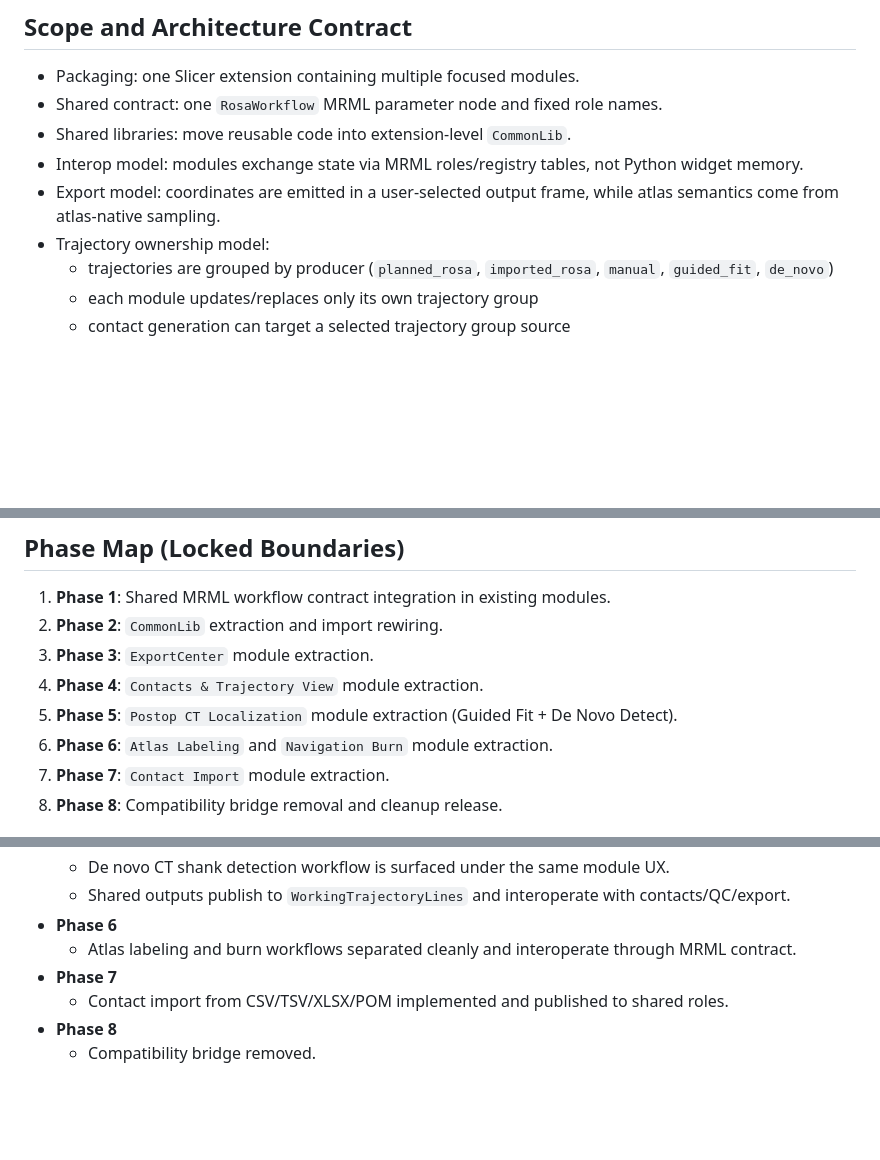
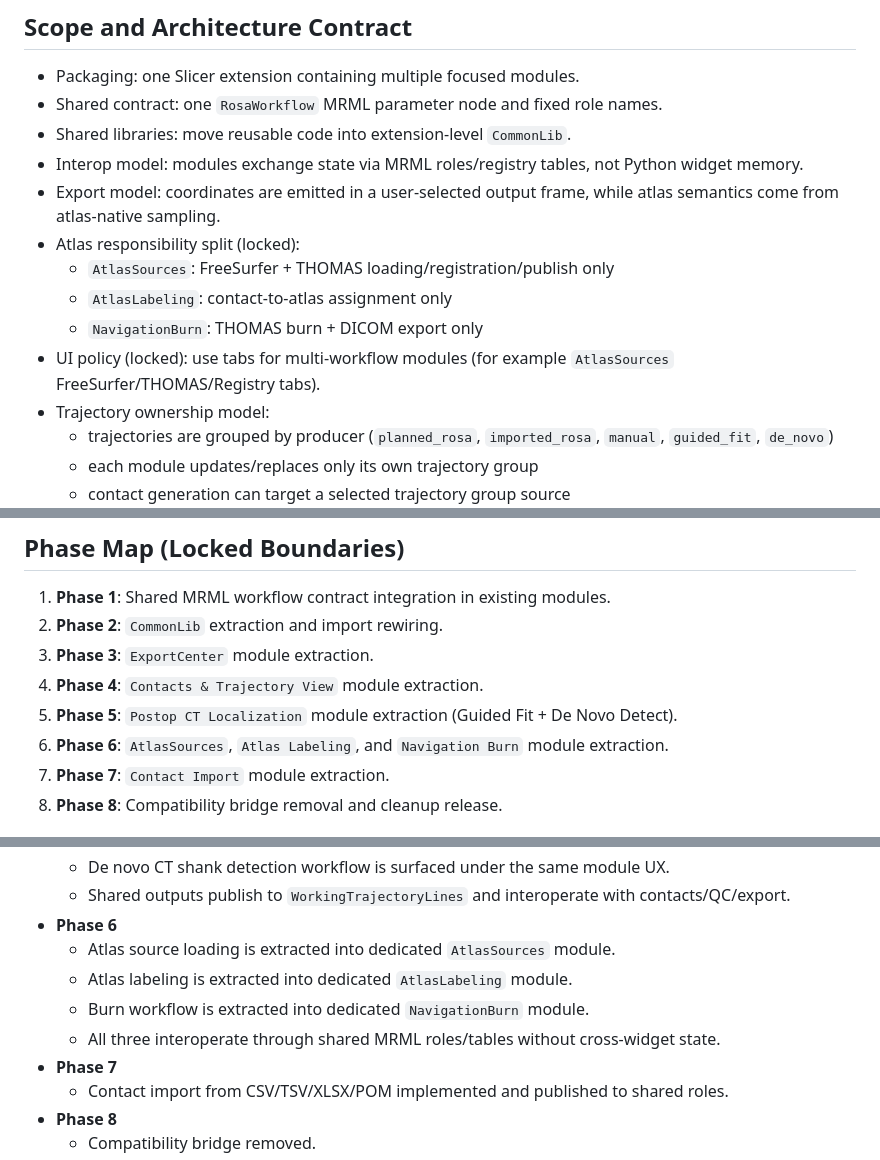
Before and after one commit to ashaikhouni/slicer-rosa-helper, a Markdown page: ROADMAP.md, 3 parts joined by grey strips. Drawn GitHub-style; blank space fills up the shorter version.

```diff
--- a/ROADMAP.md
+++ b/ROADMAP.md
@@ -10,6 +10,11 @@ Execution status is tracked separately in `PROGRESS.md`.
 - Shared libraries: move reusable code into extension-level `CommonLib`.
 - Interop model: modules exchange state via MRML roles/registry tables, not Python widget memory.
 - Export model: coordinates are emitted in a user-selected output frame, while atlas semantics come from atlas-native sampling.
+- Atlas responsibility split (locked):
+  - `AtlasSources`: FreeSurfer + THOMAS loading/registration/publish only
+  - `AtlasLabeling`: contact-to-atlas assignment only
+  - `NavigationBurn`: THOMAS burn + DICOM export only
+- UI policy (locked): use tabs for multi-workflow modules (for example `AtlasSources` FreeSurfer/THOMAS/Registry tabs).
 - Trajectory ownership model:
   - trajectories are grouped by producer (`planned_rosa`, `imported_rosa`, `manual`, `guided_fit`, `de_novo`)
   - each module updates/replaces only its own trajectory group
@@ -21,7 +26,7 @@ Execution status is tracked separately in `PROGRESS.md`.
 3. **Phase 3**: `ExportCenter` module extraction.
 4. **Phase 4**: `Contacts & Trajectory View` module extraction.
 5. **Phase 5**: `Postop CT Localization` module extraction (Guided Fit + De Novo Detect).
-6. **Phase 6**: `Atlas Labeling` and `Navigation Burn` module extraction.
+6. **Phase 6**: `AtlasSources`, `Atlas Labeling`, and `Navigation Burn` module extraction.
 7. **Phase 7**: `Contact Import` module extraction.
 8. **Phase 8**: Compatibility bridge removal and cleanup release.
 
@@ -43,7 +48,10 @@ Execution status is tracked separately in `PROGRESS.md`.
   - De novo CT shank detection workflow is surfaced under the same module UX.
   - Shared outputs publish to `WorkingTrajectoryLines` and interoperate with contacts/QC/export.
 - **Phase 6**
-  - Atlas labeling and burn workflows separated cleanly and interoperate through MRML contract.
+  - Atlas source loading is extracted into dedicated `AtlasSources` module.
+  - Atlas labeling is extracted into dedicated `AtlasLabeling` module.
+  - Burn workflow is extracted into dedicated `NavigationBurn` module.
+  - All three interoperate through shared MRML roles/tables without cross-widget state.
 - **Phase 7**
   - Contact import from CSV/TSV/XLSX/POM implemented and published to shared roles.
 - **Phase 8**
```
Also changed, not shown: other parts of ROADMAP.md (+1 -1 lines), PROGRESS.md (+21 -12 lines).
